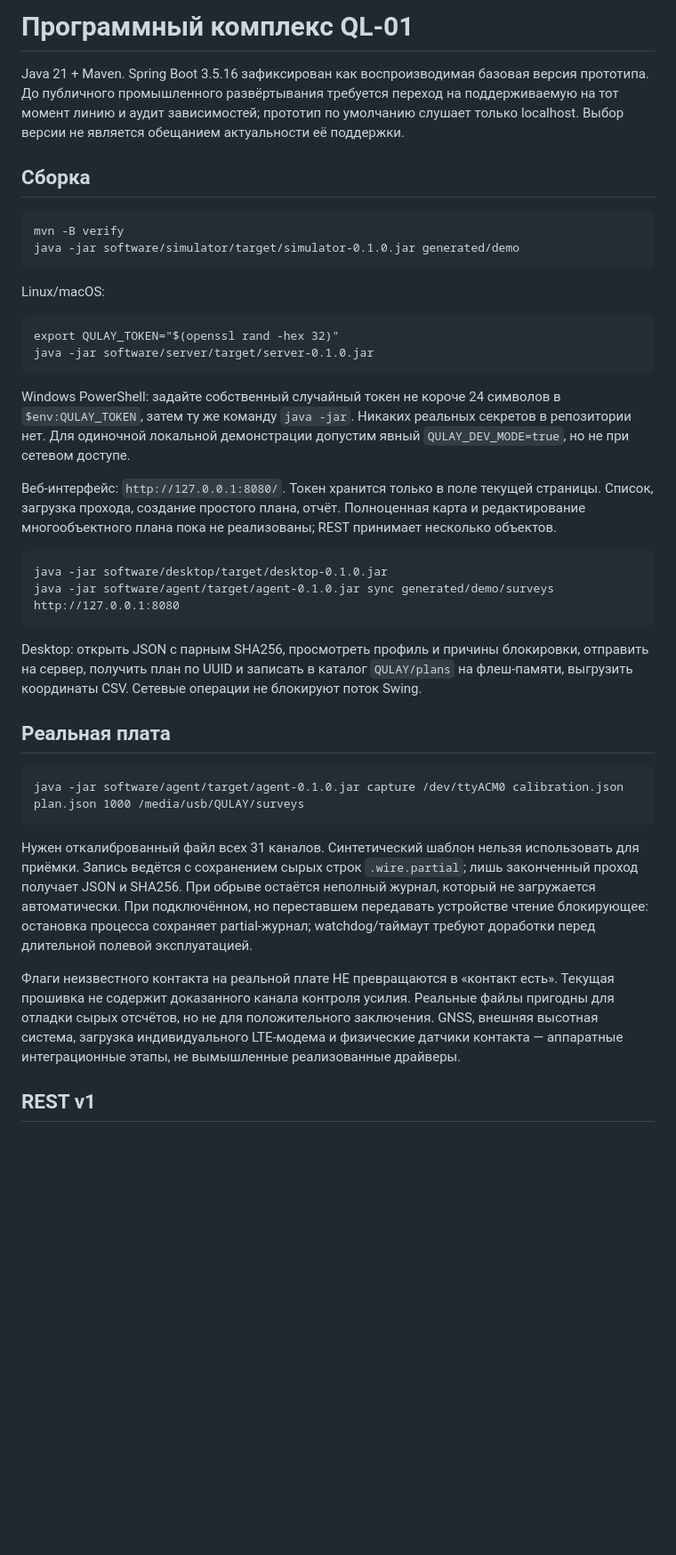
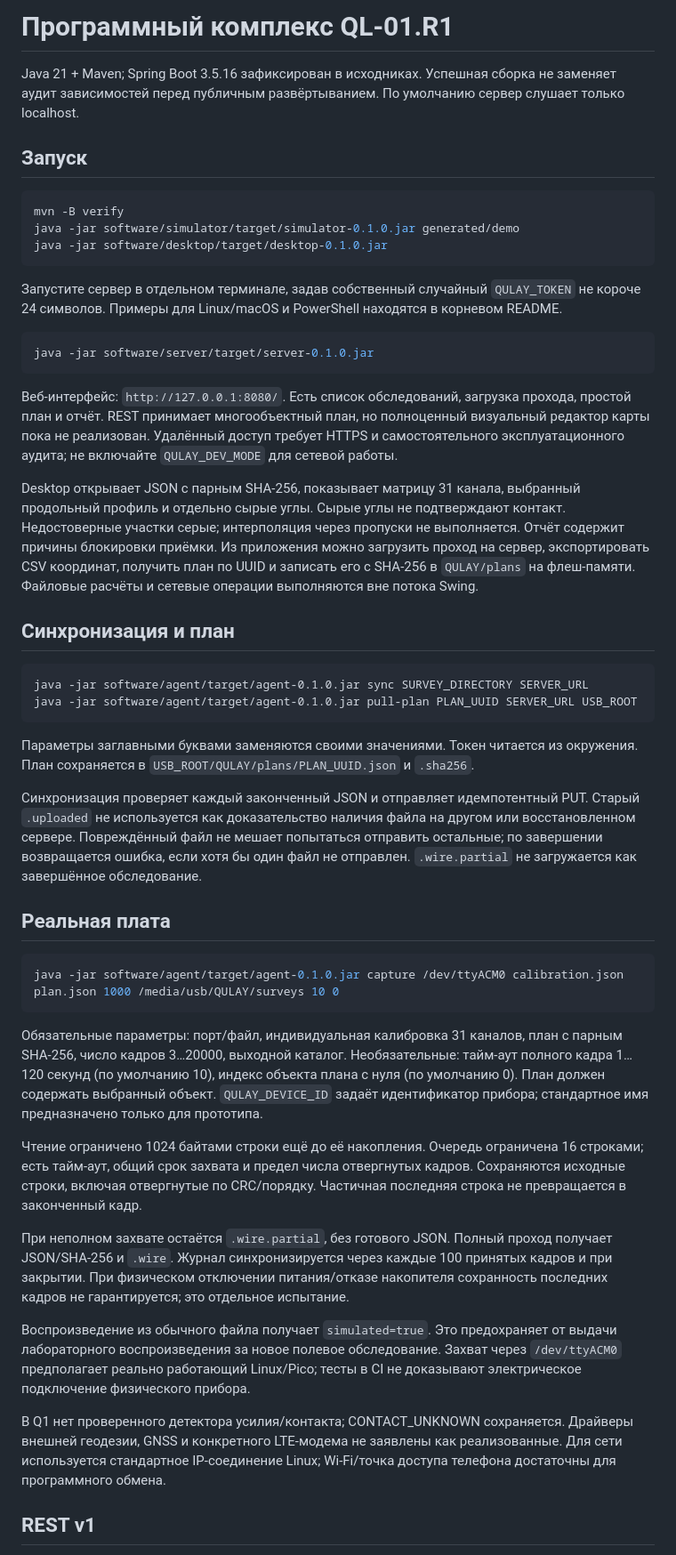
Before and after one commit to Eljah/qulay, a Markdown page: docs/SOFTWARE.md, the part around one of its changes. Shown at 89% size. Rendered like a GitHub page; blank space fills up the shorter version.

Commit message:
docs: synchronize operating instructions with tested R1 capture and desktop behavior

````diff
--- a/docs/SOFTWARE.md
+++ b/docs/SOFTWARE.md
@@ -1,40 +1,51 @@
-# Программный комплекс QL-01
+# Программный комплекс QL-01.R1
 
-Java 21 + Maven. Spring Boot 3.5.16 зафиксирован как воспроизводимая базовая версия прототипа. До публичного промышленного развёртывания требуется переход на поддерживаемую на тот момент линию и аудит зависимостей; прототип по умолчанию слушает только localhost. Выбор версии не является обещанием актуальности её поддержки.
+Java 21 + Maven; Spring Boot 3.5.16 зафиксирован в исходниках. Успешная сборка не заменяет аудит зависимостей перед публичным развёртыванием. По умолчанию сервер слушает только localhost.
 
-## Сборка
+## Запуск
 
-```
+```bash
 mvn -B verify
 java -jar software/simulator/target/simulator-0.1.0.jar generated/demo
+java -jar software/desktop/target/desktop-0.1.0.jar
 ```
 
-Linux/macOS:
-```
-export QULAY_TOKEN="$(openssl rand -hex 32)"
+Запустите сервер в отдельном терминале, задав собственный случайный `QULAY_TOKEN` не короче 24 символов. Примеры для Linux/macOS и PowerShell находятся в корневом README.
+
+```bash
 java -jar software/server/target/server-0.1.0.jar
 ```
 
-Windows PowerShell: задайте собственный случайный токен не короче 24 символов в `$env:QULAY_TOKEN`, затем ту же команду `java -jar`. Никаких реальных секретов в репозитории нет. Для одиночной локальной демонстрации допустим явный `QULAY_DEV_MODE=true`, но не при сетевом доступе.
+Веб-интерфейс: `http://127.0.0.1:8080/`. Есть список обследований, загрузка прохода, простой план и отчёт. REST принимает многообъектный план, но полноценный визуальный редактор карты пока не реализован. Удалённый доступ требует HTTPS и самостоятельного эксплуатационного аудита; не включайте `QULAY_DEV_MODE` для сетевой работы.
 
-Веб-интерфейс: `http://127.0.0.1:8080/`. Токен хранится только в поле текущей страницы. Список, загрузка прохода, создание простого плана, отчёт. Полноценная карта и редактирование многообъектного плана пока не реализованы; REST принимает несколько объектов.
+Desktop открывает JSON с парным SHA-256, показывает матрицу 31 канала, выбранный продольный профиль и отдельно сырые углы. Сырые углы не подтверждают контакт. Недостоверные участки серые; интерполяция через пропуски не выполняется. Отчёт содержит причины блокировки приёмки. Из приложения можно загрузить проход на сервер, экспортировать CSV координат, получить план по UUID и записать его с SHA-256 в `QULAY/plans` на флеш-памяти. Файловые расчёты и сетевые операции выполняются вне потока Swing.
 
-```
-java -jar software/desktop/target/desktop-0.1.0.jar
-java -jar software/agent/target/agent-0.1.0.jar sync generated/demo/surveys http://127.0.0.1:8080
+## Синхронизация и план
+
+```text
+java -jar software/agent/target/agent-0.1.0.jar sync SURVEY_DIRECTORY SERVER_URL
+java -jar software/agent/target/agent-0.1.0.jar pull-plan PLAN_UUID SERVER_URL USB_ROOT
 ```
 
-Desktop: открыть JSON с парным SHA256, просмотреть профиль и причины блокировки, отправить на сервер, получить план по UUID и записать в каталог `QULAY/plans` на флеш-памяти, выгрузить координаты CSV. Сетевые операции не блокируют поток Swing.
+Параметры заглавными буквами заменяются своими значениями. Токен читается из окружения. План сохраняется в `USB_ROOT/QULAY/plans/PLAN_UUID.json` и `.sha256`.
+
+Синхронизация проверяет каждый законченный JSON и отправляет идемпотентный PUT. Старый `.uploaded` не используется как доказательство наличия файла на другом или восстановленном сервере. Повреждённый файл не мешает попытаться отправить остальные; по завершении возвращается ошибка, если хотя бы один файл не отправлен. `.wire.partial` не загружается как завершённое обследование.
 
 ## Реальная плата
 
-```
-java -jar software/agent/target/agent-0.1.0.jar capture /dev/ttyACM0 calibration.json plan.json 1000 /media/usb/QULAY/surveys
+```bash
+java -jar software/agent/target/agent-0.1.0.jar capture /dev/ttyACM0 calibration.json plan.json 1000 /media/usb/QULAY/surveys 10 0
 ```
 
-Нужен откалиброванный файл всех 31 каналов. Синтетический шаблон нельзя использовать для приёмки. Запись ведётся с сохранением сырых строк `.wire.partial`; лишь законченный проход получает JSON и SHA256. При обрыве остаётся неполный журнал, который не загружается автоматически. При подключённом, но переставшем передавать устройстве чтение блокирующее: остановка процесса сохраняет partial-журнал; watchdog/таймаут требуют доработки перед длительной полевой эксплуатацией.
+Обязательные параметры: порт/файл, индивидуальная калибровка 31 каналов, план с парным SHA-256, число кадров 3…20000, выходной каталог. Необязательные: тайм-аут полного кадра 1…120 секунд (по умолчанию 10), индекс объекта плана с нуля (по умолчанию 0). План должен содержать выбранный объект. `QULAY_DEVICE_ID` задаёт идентификатор прибора; стандартное имя предназначено только для прототипа.
 
-Флаги неизвестного контакта на реальной плате НЕ превращаются в «контакт есть». Текущая прошивка не содержит доказанного канала контроля усилия. Реальные файлы пригодны для отладки сырых отсчётов, но не для положительного заключения. GNSS, внешняя высотная система, загрузка индивидуального LTE-модема и физические датчики контакта — аппаратные интеграционные этапы, не вымышленные реализованные драйверы.
+Чтение ограничено 1024 байтами строки ещё до её накопления. Очередь ограничена 16 строками; есть тайм-аут, общий срок захвата и предел числа отвергнутых кадров. Сохраняются исходные строки, включая отвергнутые по CRC/порядку. Частичная последняя строка не превращается в законченный кадр.
+
+При неполном захвате остаётся `.wire.partial`, без готового JSON. Полный проход получает JSON/SHA-256 и `.wire`. Журнал синхронизируется через каждые 100 принятых кадров и при закрытии. При физическом отключении питания/отказе накопителя сохранность последних кадров не гарантируется; это отдельное испытание.
+
+Воспроизведение из обычного файла получает `simulated=true`. Это предохраняет от выдачи лабораторного воспроизведения за новое полевое обследование. Захват через `/dev/ttyACM0` предполагает реально работающий Linux/Pico; тесты в CI не доказывают электрическое подключение физического прибора.
+
+В Q1 нет проверенного детектора усилия/контакта; CONTACT_UNKNOWN сохраняется. Драйверы внешней геодезии, GNSS и конкретного LTE-модема не заявлены как реализованные. Для сети используется стандартное IP-соединение Linux; Wi-Fi/точка доступа телефона достаточны для программного обмена.
 
 ## REST v1
 
````
Also changed, not shown: other parts of docs/SOFTWARE.md (+24 -10 lines).
